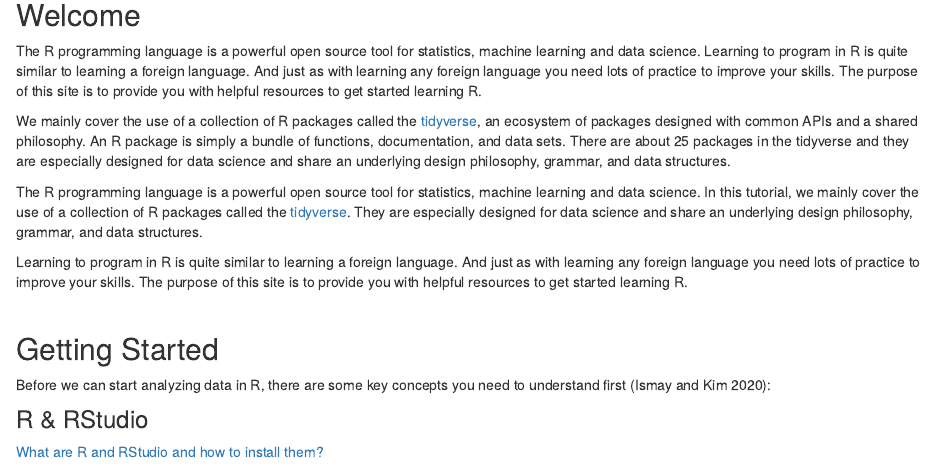
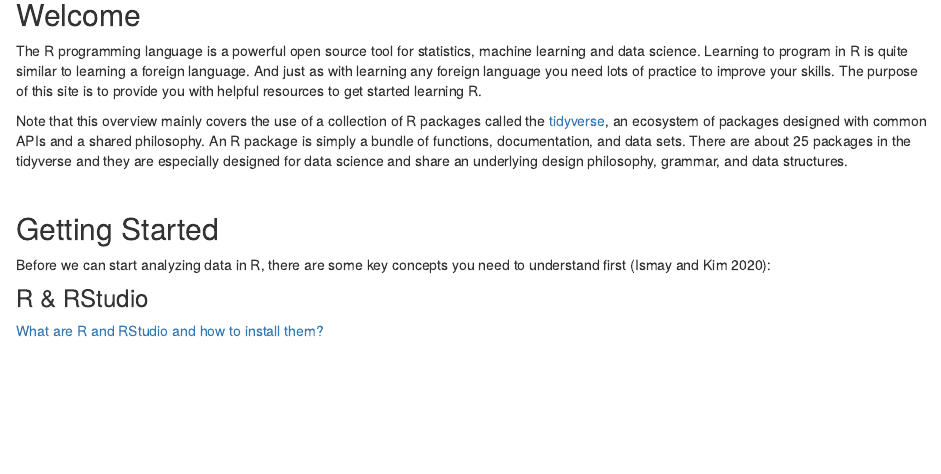
Before and after one commit to kirenz/introduction-to-r, an R Markdown document (index.Rmd): the page in a window 1100 px wide, from 210 px down. Rendered offline with R 4.5, knitr and Pandoc, with nearby package versions; drawn as R Markdown's standard HTML page in place of the format the file asks for.

Commit message:
Minor changes

```diff
--- a/index.Rmd
+++ b/index.Rmd
@@ -20,11 +20,8 @@ knitr::opts_chunk$set(echo = FALSE)
 
 The R programming language is a powerful open source tool for statistics, machine learning and data science. Learning to program in R is quite similar to learning a foreign language. And just as with learning any foreign language you need lots of practice to improve your skills. The purpose of this site is to provide you with helpful resources to get started learning R.
 
-We mainly cover the use of a collection of R packages called the [tidyverse](https://www.tidyverse.org), an ecosystem of packages designed with common APIs and a shared philosophy. An R package is simply a bundle of functions, documentation, and data sets. There are about 25 packages in the tidyverse and they are especially designed for data science and share an underlying design philosophy, grammar, and data structures.
+Note that this overview mainly covers the use of a collection of R packages called the [tidyverse](https://www.tidyverse.org), an ecosystem of packages designed with common APIs and a shared philosophy. An R package is simply a bundle of functions, documentation, and data sets. There are about 25 packages in the tidyverse and they are especially designed for data science and share an underlying design philosophy, grammar, and data structures.
 
-The R programming language is a powerful open source tool for statistics, machine learning and data science. In this tutorial, we mainly cover the use of a collection of R packages called the [tidyverse](https://www.tidyverse.org). They are especially designed for data science and share an underlying design philosophy, grammar, and data structures.
-
-Learning to program in R is quite similar to learning a foreign language. And just as with learning any foreign language you need lots of practice to improve your skills. The purpose of this site is to provide you with helpful resources to get started learning R.
 
 
 
```
Also changed, not shown: index.html, search.json.
